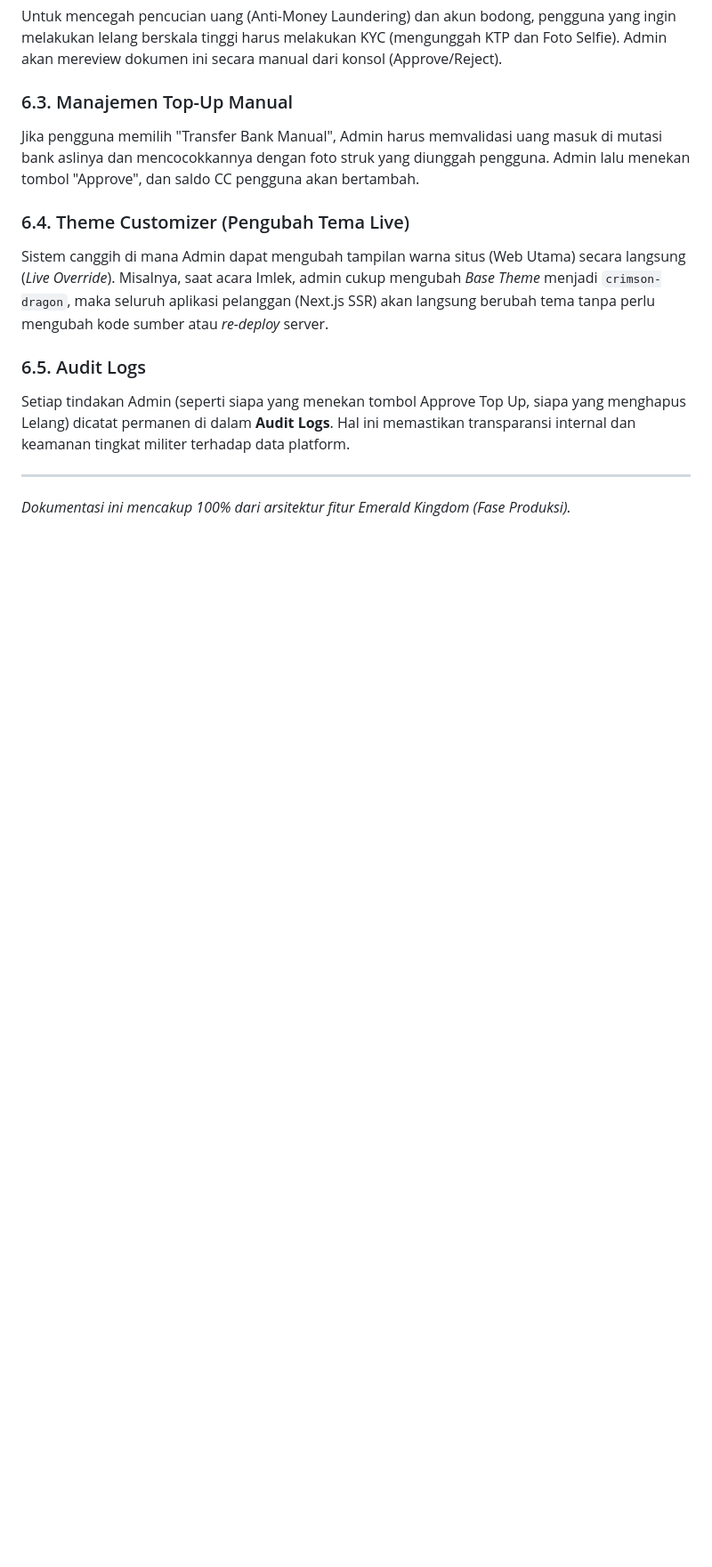
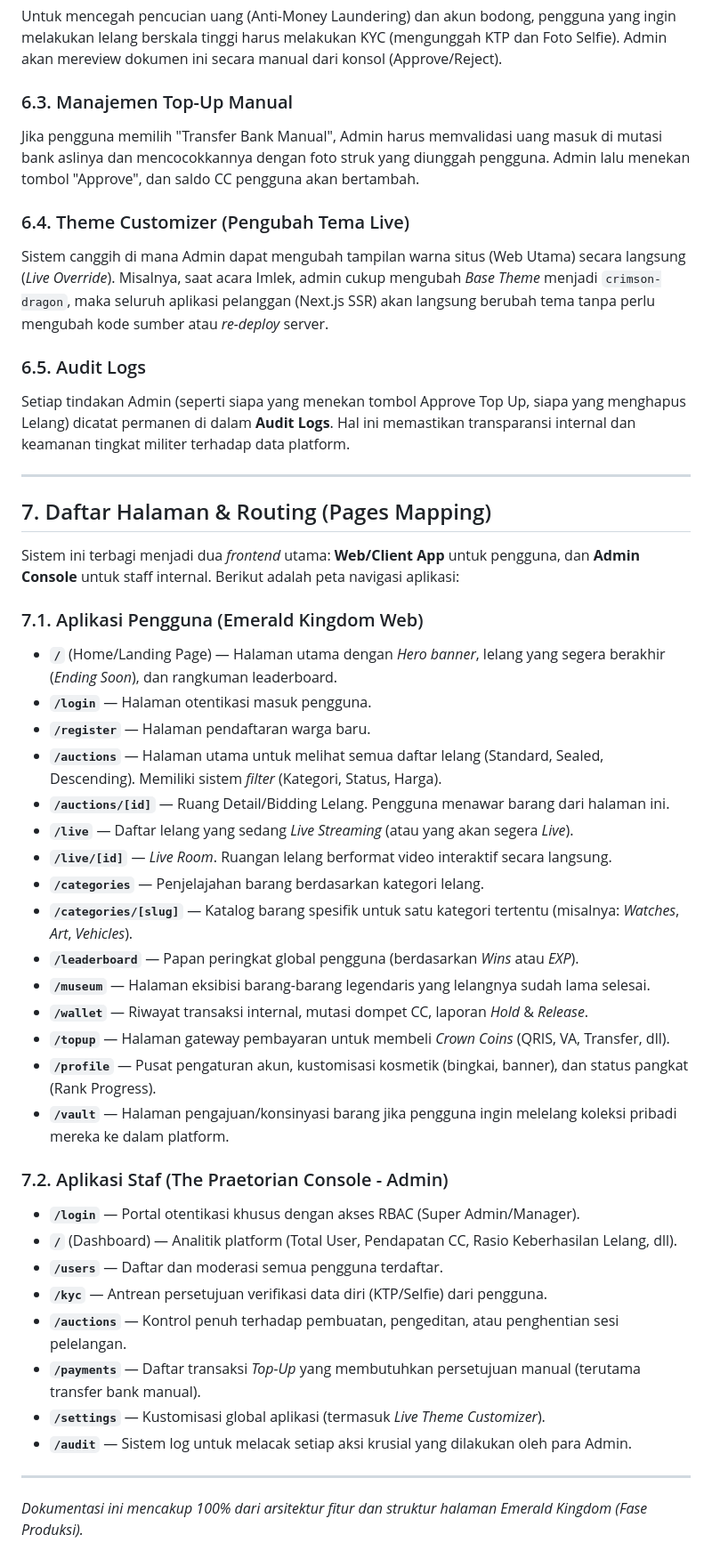
Before and after one commit to K1rigayakun/Tugas-Akhir-Pemograman-Web, a Markdown page: FITUR_WEB.md, the part around one of its changes. Shown at 89% size. GitHub-like rendering; blank space fills up the shorter version.

Commit message:
docs: tambahkan pemetaan daftar halaman (routing) aplikasi pengguna dan admin

```diff
--- a/FITUR_WEB.md
+++ b/FITUR_WEB.md
@@ -130,4 +130,37 @@ Sistem canggih di mana Admin dapat mengubah tampilan warna situs (Web Utama) sec
 Setiap tindakan Admin (seperti siapa yang menekan tombol Approve Top Up, siapa yang menghapus Lelang) dicatat permanen di dalam **Audit Logs**. Hal ini memastikan transparansi internal dan keamanan tingkat militer terhadap data platform.
 
 ---
-*Dokumentasi ini mencakup 100% dari arsitektur fitur Emerald Kingdom (Fase Produksi).*
+
+## 7. Daftar Halaman & Routing (Pages Mapping)
+
+Sistem ini terbagi menjadi dua *frontend* utama: **Web/Client App** untuk pengguna, dan **Admin Console** untuk staff internal. Berikut adalah peta navigasi aplikasi:
+
+### 7.1. Aplikasi Pengguna (Emerald Kingdom Web)
+*   **`/`** (Home/Landing Page) — Halaman utama dengan *Hero banner*, lelang yang segera berakhir (*Ending Soon*), dan rangkuman leaderboard.
+*   **`/login`** — Halaman otentikasi masuk pengguna.
+*   **`/register`** — Halaman pendaftaran warga baru.
+*   **`/auctions`** — Halaman utama untuk melihat semua daftar lelang (Standard, Sealed, Descending). Memiliki sistem *filter* (Kategori, Status, Harga).
+*   **`/auctions/[id]`** — Ruang Detail/Bidding Lelang. Pengguna menawar barang dari halaman ini.
+*   **`/live`** — Daftar lelang yang sedang *Live Streaming* (atau yang akan segera *Live*).
+*   **`/live/[id]`** — *Live Room*. Ruangan lelang berformat video interaktif secara langsung.
+*   **`/categories`** — Penjelajahan barang berdasarkan kategori lelang.
+*   **`/categories/[slug]`** — Katalog barang spesifik untuk satu kategori tertentu (misalnya: *Watches*, *Art*, *Vehicles*).
+*   **`/leaderboard`** — Papan peringkat global pengguna (berdasarkan *Wins* atau *EXP*).
+*   **`/museum`** — Halaman eksibisi barang-barang legendaris yang lelangnya sudah lama selesai.
+*   **`/wallet`** — Riwayat transaksi internal, mutasi dompet CC, laporan *Hold* & *Release*.
+*   **`/topup`** — Halaman gateway pembayaran untuk membeli *Crown Coins* (QRIS, VA, Transfer, dll).
+*   **`/profile`** — Pusat pengaturan akun, kustomisasi kosmetik (bingkai, banner), dan status pangkat (Rank Progress).
+*   **`/vault`** — Halaman pengajuan/konsinyasi barang jika pengguna ingin melelang koleksi pribadi mereka ke dalam platform.
+
+### 7.2. Aplikasi Staf (The Praetorian Console - Admin)
+*   **`/login`** — Portal otentikasi khusus dengan akses RBAC (Super Admin/Manager).
+*   **`/`** (Dashboard) — Analitik platform (Total User, Pendapatan CC, Rasio Keberhasilan Lelang, dll).
+*   **`/users`** — Daftar dan moderasi semua pengguna terdaftar.
+*   **`/kyc`** — Antrean persetujuan verifikasi data diri (KTP/Selfie) dari pengguna.
+*   **`/auctions`** — Kontrol penuh terhadap pembuatan, pengeditan, atau penghentian sesi pelelangan.
+*   **`/payments`** — Daftar transaksi *Top-Up* yang membutuhkan persetujuan manual (terutama transfer bank manual).
+*   **`/settings`** — Kustomisasi global aplikasi (termasuk *Live Theme Customizer*).
+*   **`/audit`** — Sistem log untuk melacak setiap aksi krusial yang dilakukan oleh para Admin.
+
+---
+*Dokumentasi ini mencakup 100% dari arsitektur fitur dan struktur halaman Emerald Kingdom (Fase Produksi).*
```
Also changed, not shown: other parts of FITUR_WEB.md (+1 -1 lines).
